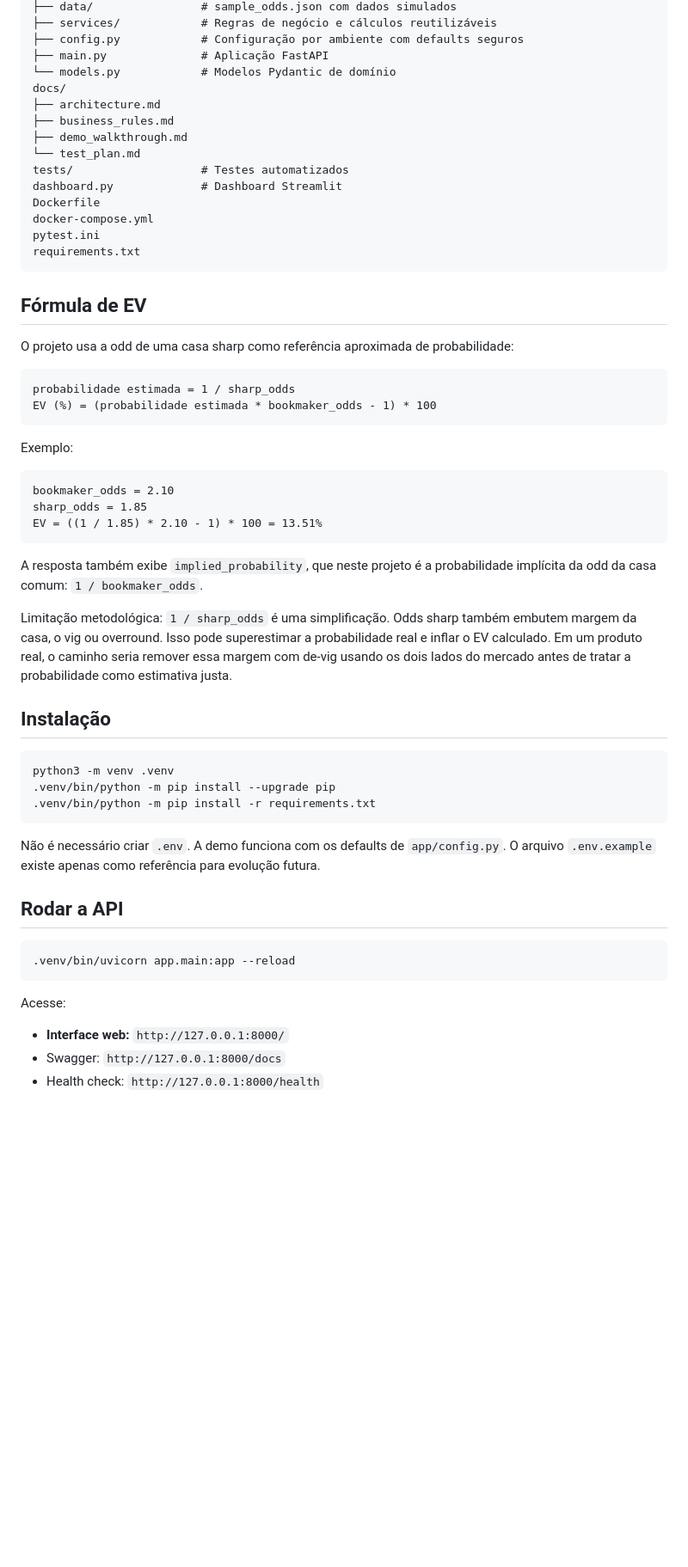
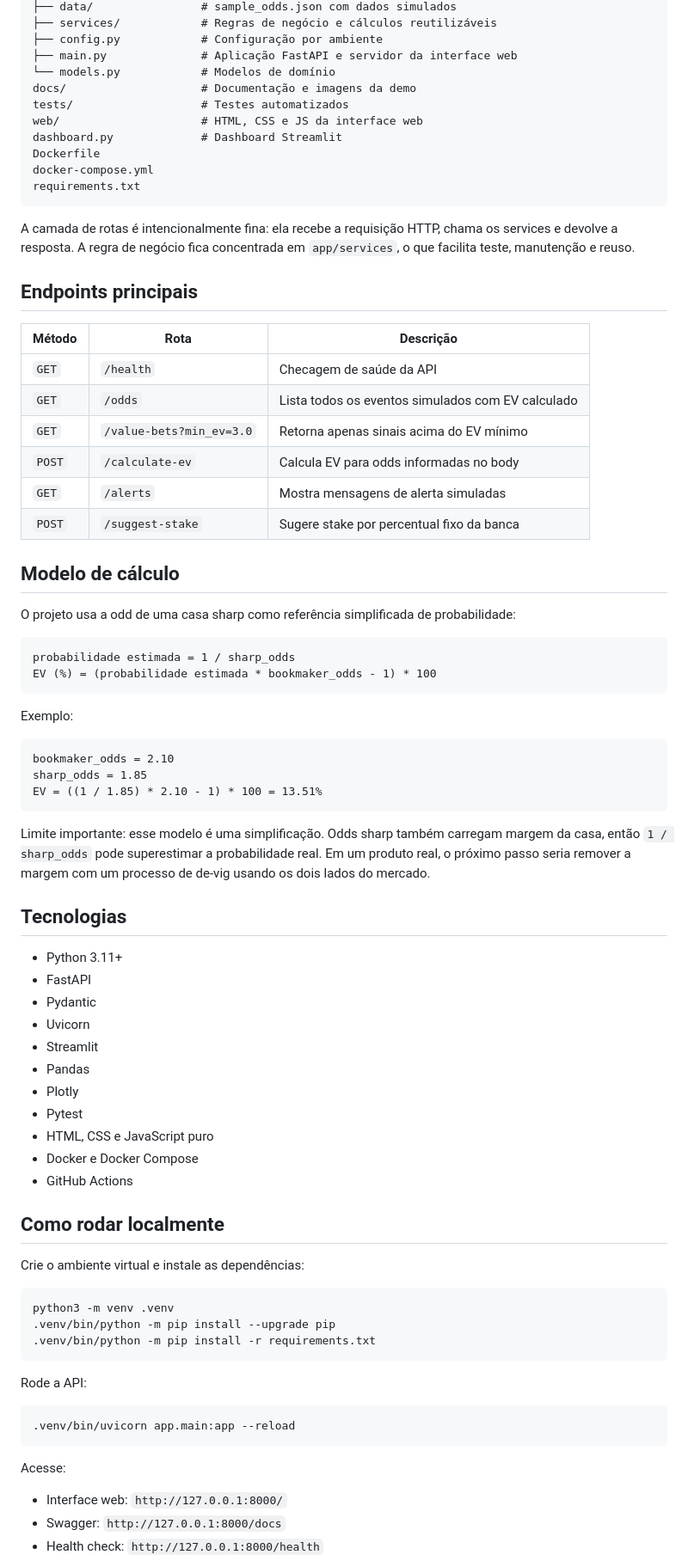
Before and after one commit to IgorAlcan/best-signal, a Markdown page: README.md, the part around one of its changes. Shown at 86% size. Drawn GitHub-style; blank space fills up the shorter version.

````diff
--- a/README.md
+++ b/README.md
@@ -50,24 +76,35 @@ app/
 ├── data/                # sample_odds.json com dados simulados
 ├── services/            # Regras de negócio e cálculos reutilizáveis
-├── config.py            # Configuração por ambiente com defaults seguros
-├── main.py              # Aplicação FastAPI
-└── models.py            # Modelos Pydantic de domínio
-docs/
-├── architecture.md
-├── business_rules.md
-├── demo_walkthrough.md
-└── test_plan.md
+├── config.py            # Configuração por ambiente
+├── main.py              # Aplicação FastAPI e servidor da interface web
+└── models.py            # Modelos de domínio
+docs/                    # Documentação e imagens da demo
 tests/                   # Testes automatizados
+web/                     # HTML, CSS e JS da interface web
 dashboard.py             # Dashboard Streamlit
 Dockerfile
 docker-compose.yml
-pytest.ini
 requirements.txt
 ```
 
-## Fórmula de EV
+A camada de rotas é intencionalmente fina: ela recebe a requisição HTTP, chama os
+services e devolve a resposta. A regra de negócio fica concentrada em
+`app/services`, o que facilita teste, manutenção e reuso.
 
-O projeto usa a odd de uma casa sharp como referência aproximada de
+## Endpoints principais
+
+| Método | Rota | Descrição |
+| --- | --- | --- |
+| `GET` | `/health` | Checagem de saúde da API |
+| `GET` | `/odds` | Lista todos os eventos simulados com EV calculado |
+| `GET` | `/value-bets?min_ev=3.0` | Retorna apenas sinais acima do EV mínimo |
+| `POST` | `/calculate-ev` | Calcula EV para odds informadas no body |
+| `GET` | `/alerts` | Mostra mensagens de alerta simuladas |
+| `POST` | `/suggest-stake` | Sugere stake por percentual fixo da banca |
+
+## Modelo de cálculo
+
+O projeto usa a odd de uma casa sharp como referência simplificada de
 probabilidade:
 
 ```text
@@ -83,16 +120,28 @@ sharp_odds = 1.85
 EV = ((1 / 1.85) * 2.10 - 1) * 100 = 13.51%
 ```
 
-A resposta também exibe `implied_probability`, que neste projeto é a
-probabilidade implícita da odd da casa comum: `1 / bookmaker_odds`.
+Limite importante: esse modelo é uma simplificação. Odds sharp também carregam
+margem da casa, então `1 / sharp_odds` pode superestimar a probabilidade real. Em
+um produto real, o próximo passo seria remover a margem com um processo de
+de-vig usando os dois lados do mercado.
 
-Limitação metodológica: `1 / sharp_odds` é uma simplificação. Odds sharp também
-embutem margem da casa, o vig ou overround. Isso pode superestimar a
-probabilidade real e inflar o EV calculado. Em um produto real, o caminho seria
-remover essa margem com de-vig usando os dois lados do mercado antes de tratar a
-probabilidade como estimativa justa.
+## Tecnologias
 
-## Instalação
+- Python 3.11+
+- FastAPI
+- Pydantic
+- Uvicorn
+- Streamlit
+- Pandas
+- Plotly
+- Pytest
+- HTML, CSS e JavaScript puro
+- Docker e Docker Compose
+- GitHub Actions
+
+## Como rodar localmente
+
+Crie o ambiente virtual e instale as dependências:
 
 ```bash
 python3 -m venv .venv
@@ -100,10 +149,7 @@ python3 -m venv .venv
 .venv/bin/python -m pip install -r requirements.txt
 ```
 
-Não é necessário criar `.env`. A demo funciona com os defaults de `app/config.py`.
-O arquivo `.env.example` existe apenas como referência para evolução futura.
-
-## Rodar a API
+Rode a API:
 
 ```bash
 .venv/bin/uvicorn app.main:app --reload
@@ -111,7 +157,7 @@ O arquivo `.env.example` existe apenas como referência para evolução futura.
 
 Acesse:
 
-- **Interface web:** `http://127.0.0.1:8000/`
+- Interface web: `http://127.0.0.1:8000/`
 - Swagger: `http://127.0.0.1:8000/docs`
 - Health check: `http://127.0.0.1:8000/health`
 
````
Also changed, not shown: other parts of README.md (+94 -79 lines).
